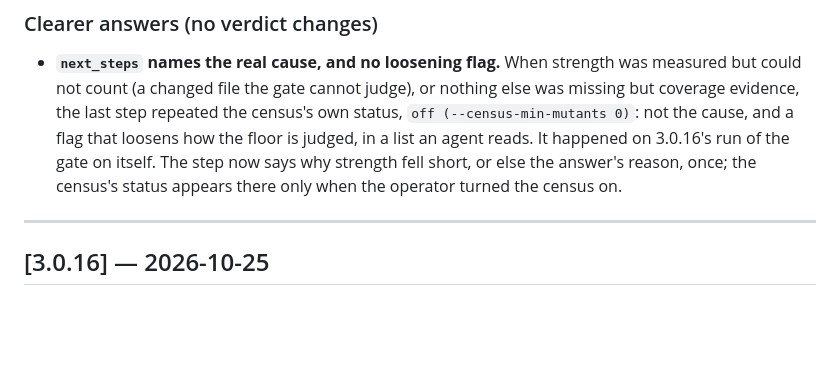
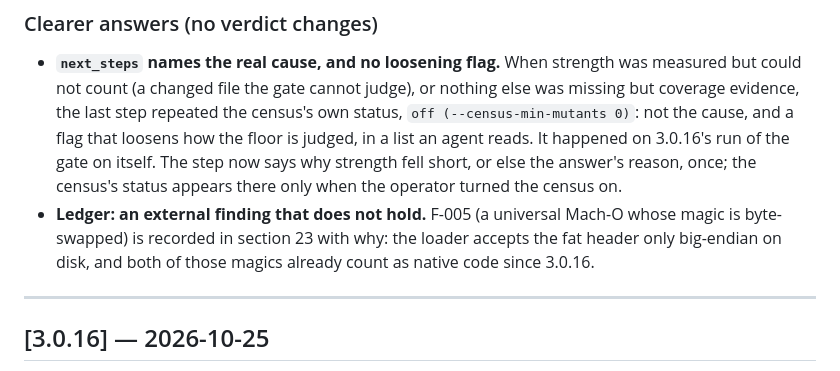
Before and after one commit to Sanflow10/adversary-gate, a Markdown page: CHANGELOG.md, the part around the change. Rendered like a GitHub page; blank space fills up the shorter version.

```diff
--- a/CHANGELOG.md
+++ b/CHANGELOG.md
@@ -58,6 +58,10 @@ quando esta seção vira uma com versão e data.
   happened on 3.0.16's run of the gate on itself. The step now says why
   strength fell short, or else the answer's reason, once; the census's status
   appears there only when the operator turned the census on.
+- **Ledger: an external finding that does not hold.** F-005 (a universal
+  Mach-O whose magic is byte-swapped) is recorded in section 23 with why: the
+  loader accepts the fat header only big-endian on disk, and both of those
+  magics already count as native code since 3.0.16.
 
 ---
 
```
Also changed, not shown: ERRORS_AND_INCONSISTENCIES.md (+1 -0 lines).
